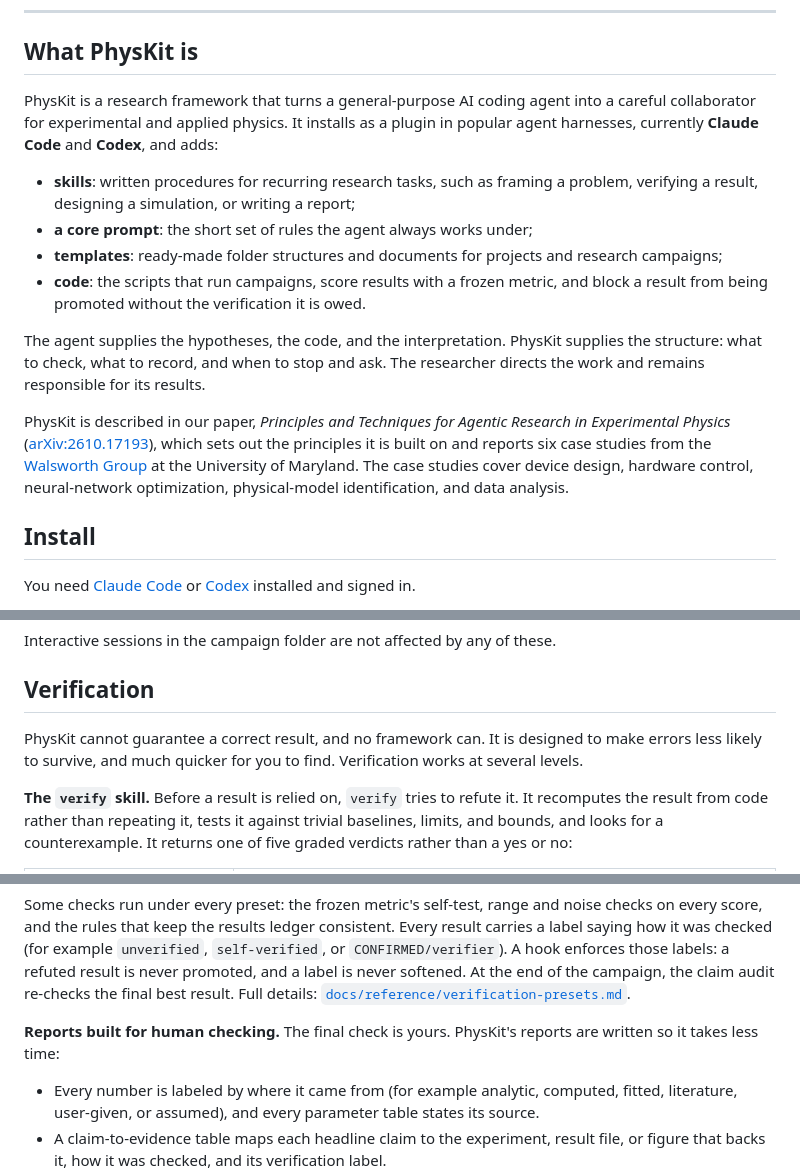
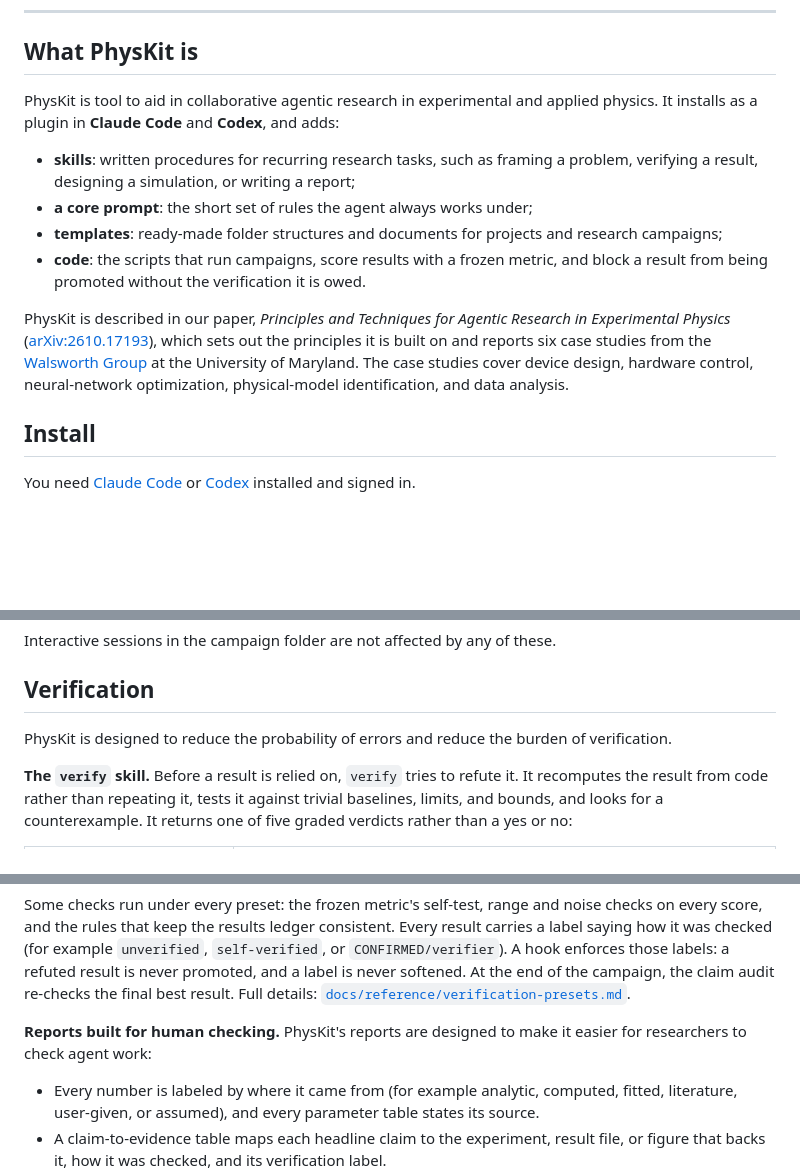
Before and after one commit to Walsworth-Group/physkit, a Markdown page: README.md, 3 parts joined by grey strips. GitHub-like rendering; folded sections open; blank space fills up the shorter version.

Commit message:
Update README.md
readme edits

```diff
--- a/README.md
+++ b/README.md
@@ -35,9 +35,7 @@ DRAFT: full rewrite of the public README. Before release:
 
 ## What PhysKit is
 
-PhysKit is a research framework that turns a general-purpose AI coding agent into a careful collaborator
-for experimental and applied physics. It installs as a plugin in popular agent harnesses, currently
-**Claude Code** and **Codex**, and adds:
+PhysKit is tool to aid in collaborative agentic research in experimental and applied physics. It installs as a plugin in **Claude Code** and **Codex**, and adds:
 
 - **skills**: written procedures for recurring research tasks, such as framing a problem, verifying a
   result, designing a simulation, or writing a report;
@@ -46,15 +44,12 @@ for experimental and applied physics. It installs as a plugin in popular agent h
 - **code**: the scripts that run campaigns, score results with a frozen metric, and block a result from
   being promoted without the verification it is owed.
 
-The agent supplies the hypotheses, the code, and the interpretation. PhysKit supplies the structure:
-what to check, what to record, and when to stop and ask. The researcher directs the work and remains
-responsible for its results.
-
 PhysKit is described in our paper, *Principles and Techniques for Agentic Research in Experimental
 Physics* ([arXiv:2610.17193](https://arxiv.org/abs/2610.17193)), which sets out the principles it is built
 on and reports six case studies from the [Walsworth Group](https://walsworth.umd.edu/) at the University
 of Maryland. The case studies cover device design, hardware control, neural-network optimization,
 physical-model identification, and data analysis.
+
 
 ## Install
 
@@ -275,8 +270,7 @@ Interactive sessions in the campaign folder are not affected by any of these.
 
 ## Verification
 
-PhysKit cannot guarantee a correct result, and no framework can. It is designed to make errors less
-likely to survive, and much quicker for you to find. Verification works at several levels.
+PhysKit is designed to reduce the probability of errors and reduce the burden of verification.
 
 **The `verify` skill.** Before a result is relied on, `verify` tries to refute it. It recomputes the
 result from code rather than repeating it, tests it against trivial baselines, limits, and bounds, and
@@ -308,8 +302,7 @@ labels: a refuted result is never promoted, and a label is never softened. At th
 the claim audit re-checks the final best result. Full details:
 [`docs/reference/verification-presets.md`](docs/reference/verification-presets.md).
 
-**Reports built for human checking.** The final check is yours. PhysKit's reports are written so it takes
-less time:
+**Reports built for human checking.** PhysKit's reports are designed to make it easier for researchers to check agent work:
 
 - Every number is labeled by where it came from (for example analytic, computed, fitted, literature,
   user-given, or assumed), and every parameter table states its source.
```
